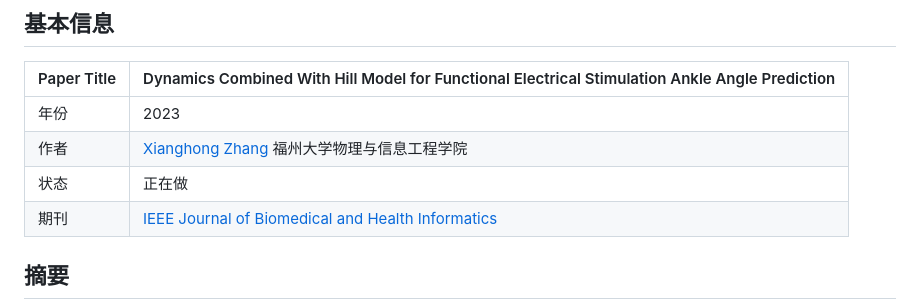
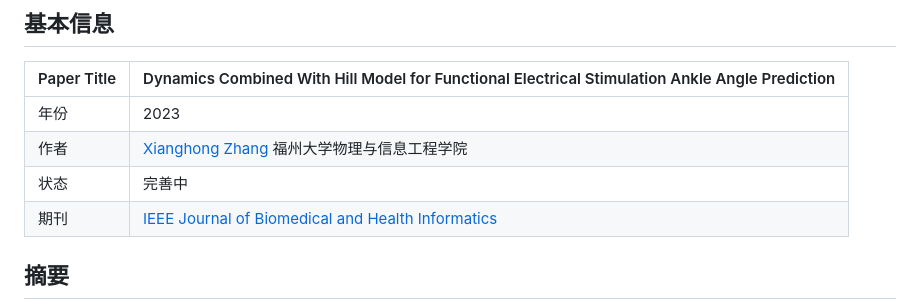
Before and after one commit to zy19970/KnowledgeBase, a Markdown page: review/9732642/index.md, the part around the change. GitHub-like rendering.

Commit message:
update paper

```diff
--- a/review/9732642/index.md
+++ b/review/9732642/index.md
@@ -6,7 +6,7 @@
 | :---------- | ------------------------------------------------------------ |
 | 年份        | 2023                                                         |
 | 作者        | [Xianghong Zhang](https://ieeexplore.ieee.org/author/37088950313) 福州大学物理与信息工程学院 |
-| 状态        | 正在做                                                       |
+| 状态        | 完善中                                                       |
 | 期刊        | [IEEE Journal of Biomedical and Health Informatics](https://ieeexplore.ieee.org/xpl/RecentIssue.jsp?punumber=6221020) |
 
 ## 摘要
```
